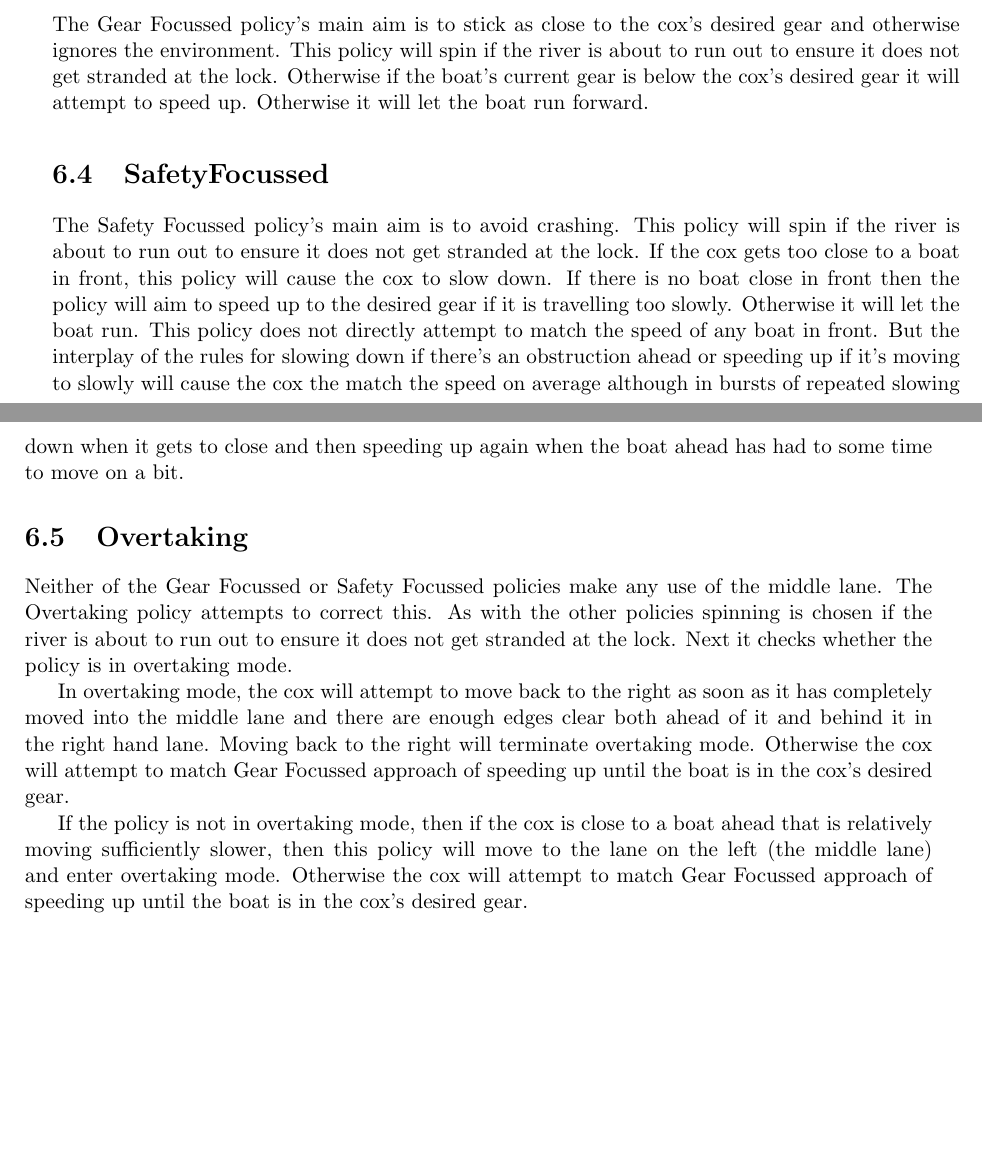
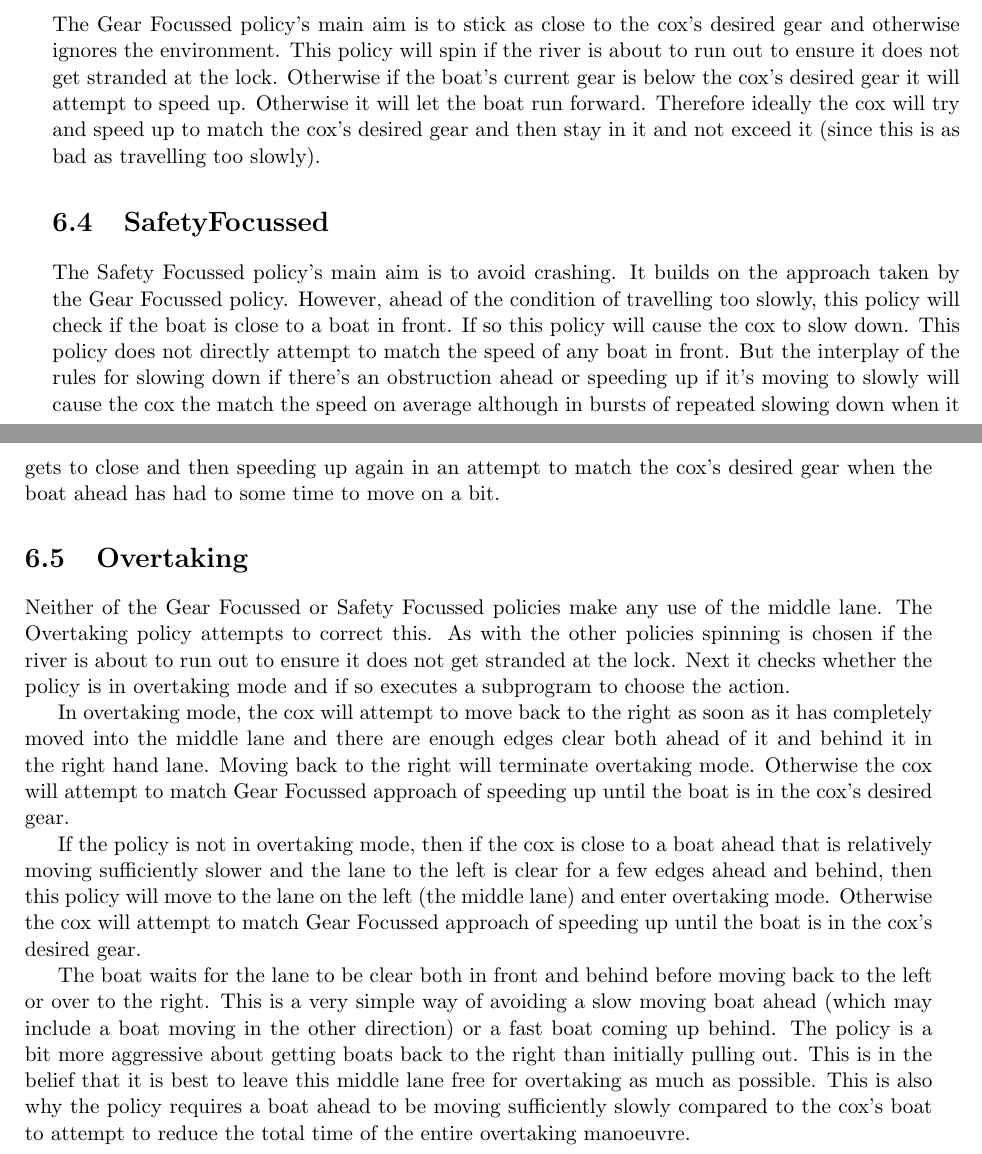
Before and after one commit to henryaddison/final_msc_report, a LaTeX thesis (report.tex, which reads body/ControlPolicies.tex): two parts of pages 43 and 44 of 50, joined at a grey line, cut so that both start at the same text, the shorter picture padded with empty space. Compiled offline with pdfLaTeX.

Commit message:
Added some more detail about the policies

```diff
--- a/body/ControlPolicies.tex
+++ b/body/ControlPolicies.tex
@@ -13,16 +13,18 @@ More details will follow in the next chapter, but the Random Choice policy turne
 
 \section{GearFocussed}
 
-The Gear Focussed policy's main aim is to stick as close to the cox's desired gear and otherwise ignores the environment. This policy will spin if the river is about to run out to ensure it does not get stranded at the lock. Otherwise if the boat's current gear is below the cox's desired gear it will attempt to speed up. Otherwise it will let the boat run forward.
+The Gear Focussed policy's main aim is to stick as close to the cox's desired gear and otherwise ignores the environment. This policy will spin if the river is about to run out to ensure it does not get stranded at the lock. Otherwise if the boat's current gear is below the cox's desired gear it will attempt to speed up. Otherwise it will let the boat run forward. Therefore ideally the cox will try and speed up to match the cox's desired gear and then stay in it and not exceed it (since this is as bad as travelling too slowly).
 
 \section{SafetyFocussed}
 
-The Safety Focussed policy's main aim is to avoid crashing. This policy will spin if the river is about to run out to ensure it does not get stranded at the lock. If the cox gets too close to a boat in front, this policy will cause the cox to slow down. If there is no boat close in front then the policy will aim to speed up to the desired gear if it is travelling too slowly. Otherwise it will let the boat run. This policy does not directly attempt to match the speed of any boat in front. But the interplay of the rules for slowing down if there's an obstruction ahead or speeding up if it's moving to slowly will cause the cox the match the speed on average although in bursts of repeated slowing down when it gets to close and then speeding up again when the boat ahead has had to some time to move on a bit.
+The Safety Focussed policy's main aim is to avoid crashing. It builds on the approach taken by the Gear Focussed policy. However, ahead of the condition of travelling too slowly, this policy will check if the boat is close to a boat in front. If so this policy will cause the cox to slow down. This policy does not directly attempt to match the speed of any boat in front. But the interplay of the rules for slowing down if there's an obstruction ahead or speeding up if it's moving to slowly will cause the cox the match the speed on average although in bursts of repeated slowing down when it gets to close and then speeding up again in an attempt to match the cox's desired gear when the boat ahead has had to some time to move on a bit.
 
 \section{Overtaking}
 
-Neither of the Gear Focussed or Safety Focussed policies make any use of the middle lane. The Overtaking policy attempts to correct this. As with the other policies spinning is chosen if the river is about to run out to ensure it does not get stranded at the lock. Next it checks whether the policy is in overtaking mode.
+Neither of the Gear Focussed or Safety Focussed policies make any use of the middle lane. The Overtaking policy  attempts to correct this. As with the other policies spinning is chosen if the river is about to run out to ensure it does not get stranded at the lock. Next it checks whether the policy is in overtaking mode and if so executes a subprogram to choose the action.
 
 In overtaking mode, the cox will attempt to move back to the right as soon as it has completely moved into the middle lane and there are enough edges clear both ahead of it and behind it in the right hand lane. Moving back to the right will terminate overtaking mode. Otherwise the cox will attempt to match Gear Focussed approach of speeding up until the boat is in the cox's desired gear.
 
-If the policy is not in overtaking mode, then if the cox is close to a boat ahead that is relatively moving sufficiently slower, then this policy will move to the lane on the left (the middle lane) and enter overtaking mode. Otherwise the cox will attempt to match Gear Focussed approach of speeding up until the boat is in the cox's desired gear.
+If the policy is not in overtaking mode, then if the cox is close to a boat ahead that is relatively moving sufficiently slower and the lane to the left is clear for a few edges ahead and behind, then this policy will move to the lane on the left (the middle lane) and enter overtaking mode. Otherwise the cox will attempt to match Gear Focussed approach of speeding up until the boat is in the cox's desired gear.
+
+The boat waits for the lane to be clear both in front and behind before moving back to the left or over to the right. This is a very simple way of avoiding a slow moving boat ahead (which may include a boat moving in the other direction) or a fast boat coming up behind. The policy is a bit more aggressive about getting boats back to the right than initially pulling out. This is in the belief that it is best to leave this middle lane free for overtaking as much as possible. This is also why the policy requires a boat ahead to be moving sufficiently slowly compared to the cox's boat to attempt to reduce the total time of the entire overtaking manoeuvre.
```
